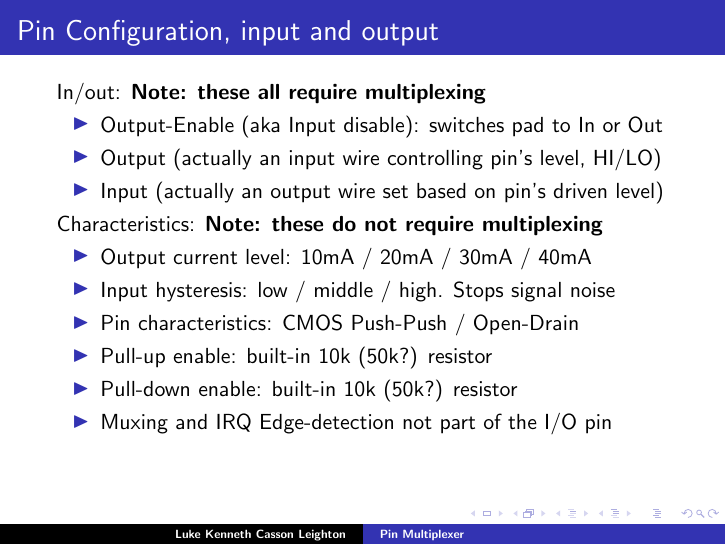
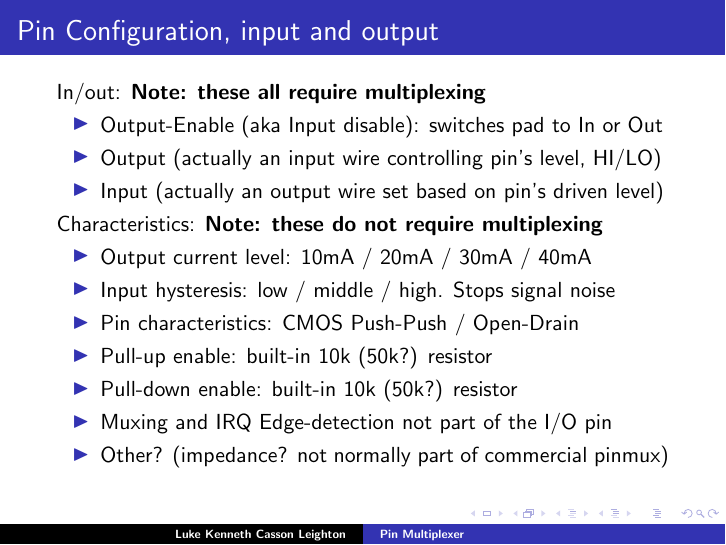
Before and after one commit to programmerjake/libre-soc-wiki, LaTeX slides (pinmux/pinmux_chennai_2018.tex): page 11 of 24. Compiled offline with pdfLaTeX.

Commit message:
add example

```diff
--- a/pinmux/pinmux_chennai_2018.tex
+++ b/pinmux/pinmux_chennai_2018.tex
@@ -205,6 +205,7 @@
    \item Pull-up enable: built-in 10k (50k?) resistor
    \item Pull-down enable: built-in 10k (50k?) resistor
    \item Muxing and IRQ Edge-detection not part of the I/O pin
+   \item Other? (impedance? not normally part of commercial pinmux)
   \end{itemize}
 }
 
```
